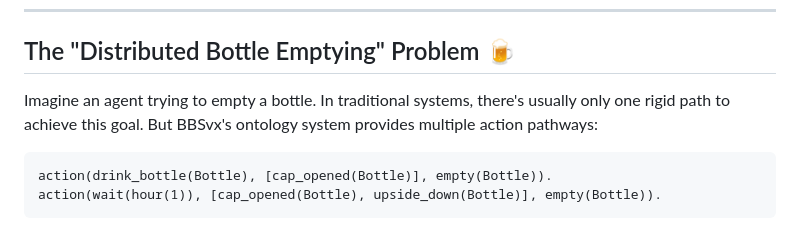
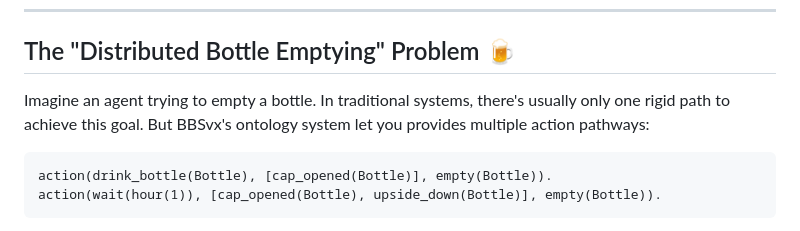
Before and after one commit to netboz/bbsvx, a Markdown page: README.md, the part around the change. Drawn GitHub-style.

````diff
--- a/README.md
+++ b/README.md
@@ -27,7 +27,7 @@ This is BBSvx
 
 ## The "Distributed Bottle Emptying" Problem 🍺
 
-Imagine an agent trying to empty a bottle. In traditional systems, there's usually only one rigid path to achieve this goal. But BBSvx's ontology system provides multiple action pathways:
+Imagine an agent trying to empty a bottle. In traditional systems, there's usually only one rigid path to achieve this goal. But BBSvx's ontology system let you provides multiple action pathways:
 
 ```prolog
 action(drink_bottle(Bottle), [cap_opened(Bottle)], empty(Bottle)).
````
